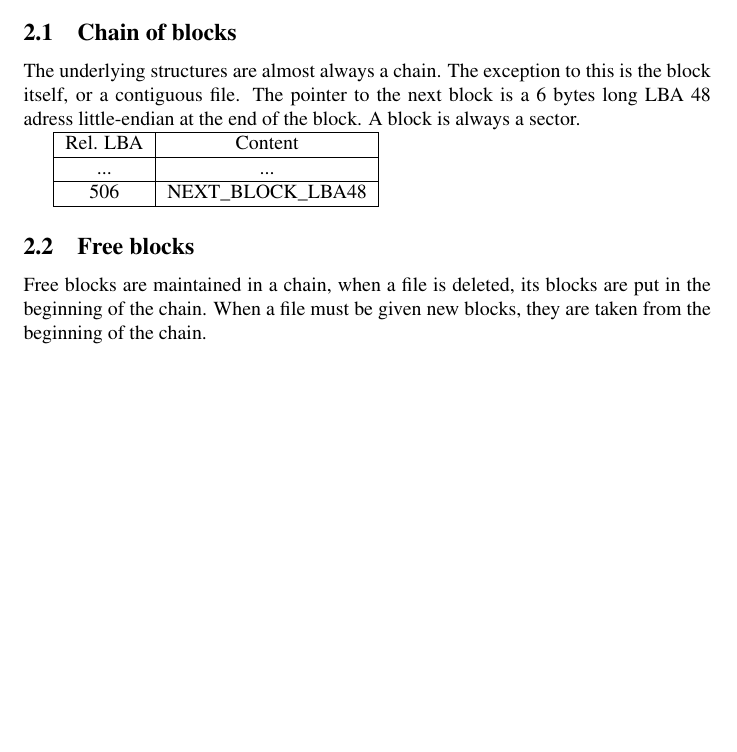
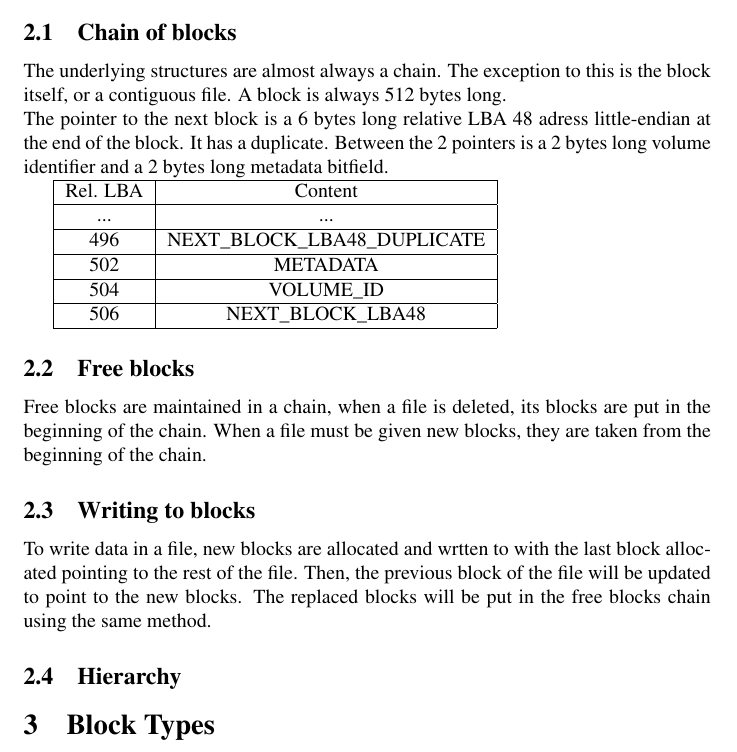
Before and after one commit to DorianXGH/Lucarne, a LaTeX document (LucarneFS/LUCARNEFS.tex): part of page 3 of 3, cut so that both start at the same text, the shorter picture padded with empty space. Compiled offline with pdfLaTeX.

Commit message:
update to the spec

```diff
--- a/LucarneFS/LUCARNEFS.tex
+++ b/LucarneFS/LUCARNEFS.tex
@@ -21,8 +21,8 @@ As a result of the structure of a chain, the last or first links are defined by
 
 \section{General Principles}
 \subsection{Chain of blocks}
-The underlying structures are almost always a chain. The exception to this is the block itself, or a contiguous file.
-The pointer to the next block is a 6 bytes long LBA 48 adress little-endian at the end of the block. A block is always a sector.
+The underlying structures are almost always a chain. The exception to this is the block itself, or a contiguous file. A block is always 512 bytes long.\newline
+The pointer to the next block is a 6 bytes long relative LBA 48 adress little-endian at the end of the block. It has a duplicate. Between the 2 pointers is a 2 bytes long volume identifier and a 2 bytes long metadata bitfield.
 
 \begin{tabular}{|c|c|}
     \hline
@@ -30,11 +30,24 @@ The pointer to the next block is a 6 bytes long LBA 48 adress little-endian at t
     \hline
     ... & ...  \\
     \hline
+    496 & NEXT\_BLOCK\_LBA48\_DUPLICATE \\
+    \hline
+    502 & METADATA  \\
+    \hline
+    504 & VOLUME\_ID  \\
+    \hline
     506 & NEXT\_BLOCK\_LBA48  \\
     \hline
   \end{tabular}
 
 \subsection{Free blocks}
 Free blocks are maintained in a chain, when a file is deleted, its blocks are put in the beginning of the chain. When a file must be given new blocks, they are taken from the beginning of the chain.
+\subsection{Writing to blocks}
+To write data in a file, new blocks are allocated and wrtten to with the last block allocated pointing to the rest of the file. Then, the previous block of the file will be updated to point to the new blocks.
+The replaced blocks will be put in the free blocks chain using the same method.
 
-\end{document}link, with the last link pointing to the first
+\subsection{Hierarchy}
+
+\section{Block Types}
+
+\end{document}
```
Also changed, not shown: LucarneFS/LUCARNEFS.pdf, 6 other files.
